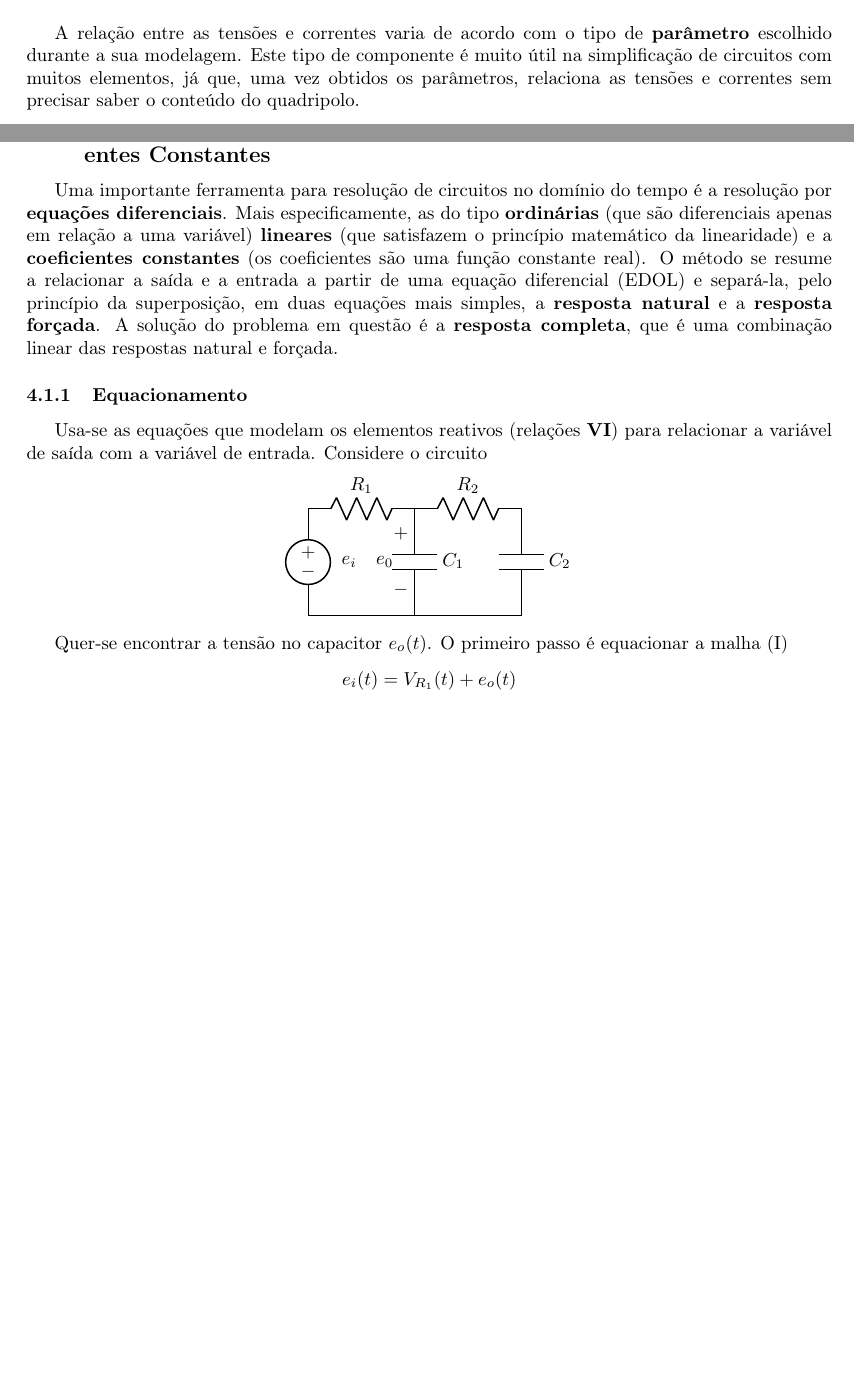
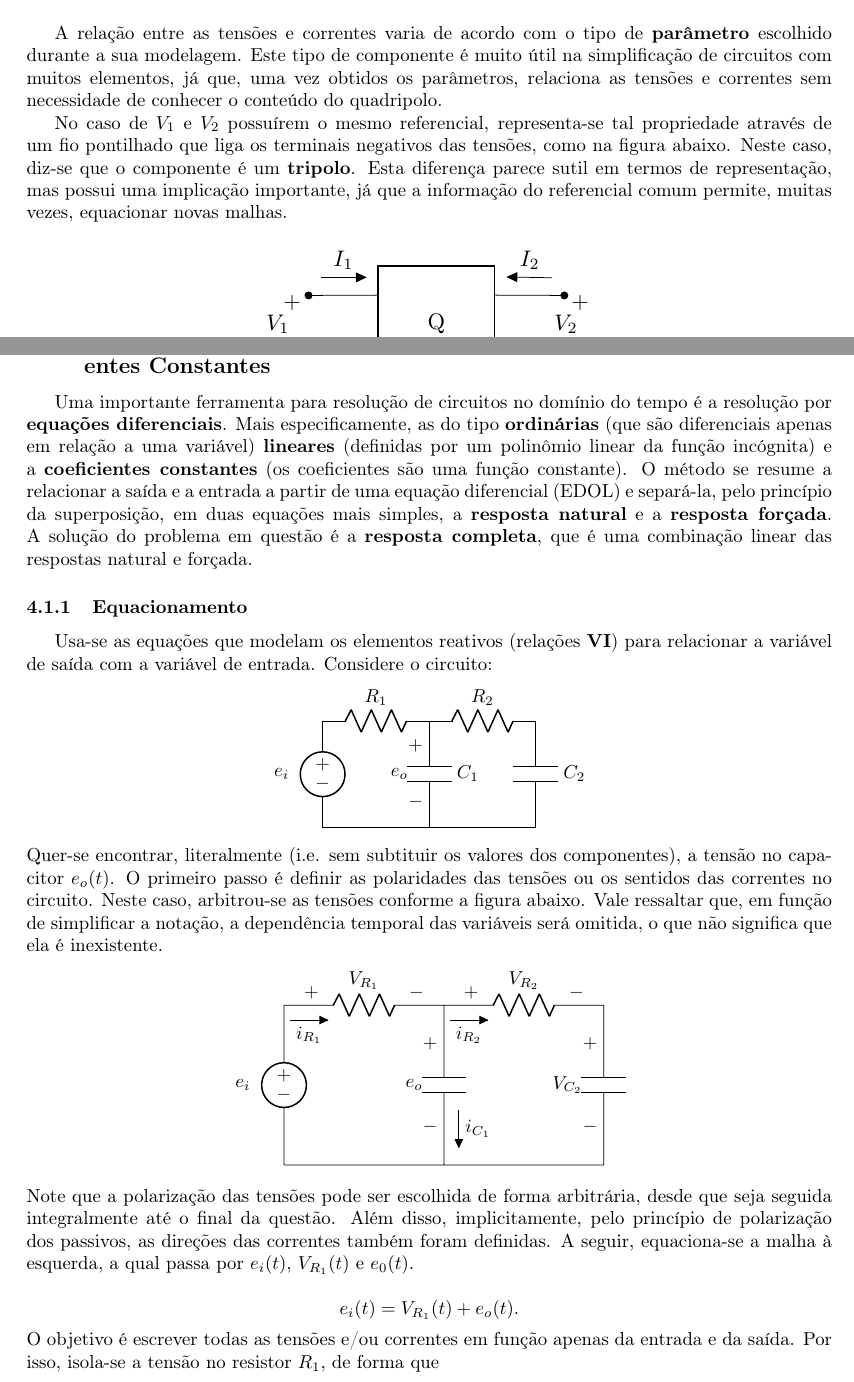
Before and after one commit to lima-84/apostila_ckts, a LaTeX document (main.tex): two parts of pages 39 and 45 of 53, joined at a grey line, cut so that both start at the same text, the shorter picture padded with empty space. The pictures show the PDF file main.pdf that the author committed with the source.

Commit message:
Equacionamento inicio,defs etc

```diff
--- a/main.tex
+++ b/main.tex
@@ -2412,4 +2417,10 @@ Quadripolo é o nome dado a uma rede de componentes que se liga com algum outro
     ;\end{tikzpicture}
 \end{center}
 
-A relação entre as tensões e correntes varia de acordo com o tipo de \textbf{parâmetro} escolhido durante a sua modelagem. Este tipo de componente é muito útil na simplificação de circuitos com muitos elementos, já que, uma vez obtidos os parâmetros, relaciona as tensões e correntes sem precisar saber o conteúdo do quadripolo.
+A relação entre as tensões e correntes varia de acordo com o tipo de \textbf{parâmetro} escolhido durante a sua modelagem. Este tipo de componente é muito útil na simplificação de circuitos com muitos elementos, já que, uma vez obtidos os parâmetros, relaciona as tensões e correntes sem necessidade de conhecer o conteúdo do quadripolo.
+
+No caso de $V_1$ e $V_2$ possuírem o mesmo referencial, representa-se tal propriedade através de um fio pontilhado que liga os terminais negativos das tensões, como na figura abaixo. Neste caso, diz-se que o componente é um \textbf{tripolo}. Esta diferença parece sutil em termos de representação, mas possui uma implicação importante, já que a informação do referencial comum permite, muitas vezes, equacionar novas malhas.
+
+\begin{center}
+    \begin{tikzpicture}[scale=1.2,transform shape]
+        \draw
@@ -2416,3 +2439,4 @@ A relação entre as tensões e correntes varia de acordo com o tipo de \textbf{
+\end{center}
 
 \subsubsection{Parâmetros r}
 \label{subsubsec:quadripolosr}
@@ -2940,13 +2974,13 @@ Com o conteúdo abordado nos capítulos anteriores, percebe-se que a análise b
 
 \subsection{Resolução por Equações Diferenciais Ordinárias Lineares a Coeficientes Constantes}
 \label{subsec:edolcc}
-Uma importante ferramenta para resolução de circuitos no domínio do tempo é a resolução por \textbf{equações diferenciais}. Mais especificamente, as do tipo \textbf{ordinárias} (que são diferenciais apenas em relação a uma variável) \textbf{lineares} (que satisfazem o princípio matemático da linearidade) e a \textbf{coeficientes constantes} (os coeficientes são uma função constante real). O método se resume a relacionar a saída e a entrada a partir de uma equação diferencial (EDOL) e separá-la, pelo princípio da superposição, em duas equações mais simples, a \textbf{resposta natural} e a \textbf{resposta forçada}. A solução do problema em questão é a \textbf{resposta completa}, que é uma combinação linear das respostas natural e forçada.
+Uma importante ferramenta para resolução de circuitos no domínio do tempo é a resolução por \textbf{equações diferenciais}. Mais especificamente, as do tipo \textbf{ordinárias} (que são diferenciais apenas em relação a uma variável) \textbf{lineares} (definidas por um polinômio linear da função incógnita) e a \textbf{coeficientes constantes} (os coeficientes são uma função constante). O método se resume a relacionar a saída e a entrada a partir de uma equação diferencial (EDOL) e separá-la, pelo princípio da superposição, em duas equações mais simples, a \textbf{resposta natural} e a \textbf{resposta forçada}. A solução do problema em questão é a \textbf{resposta completa}, que é uma combinação linear das respostas natural e forçada.
 
 \subsubsection{Equacionamento}
 \label{subsubsec:equacionamento}
-Usa-se as equações que modelam os elementos reativos (relações \textbf{VI}) para relacionar a variável de saída com a variável de entrada. Considere o circuito
+Usa-se as equações que modelam os elementos reativos (relações \textbf{VI}) para relacionar a variável de saída com a variável de entrada. Considere o circuito:
     %Usei a questão 1 da lista do Tristão, ordem 2 com malhas ei=VR1+VC1; VL=VR2+VC2;   eo=VC1
 \begin{center}
     \begin{tikzpicture}\draw
-        (0,2) to[V=$e_i$] (0,0)
+        (0,2) to[V_=$e_i$] (0,0)
         (0,2) to[R=$R_1$] (2,2)
@@ -2958,25 +2992,7 @@ Usa-se as equações que modelam os elementos reativos (relações \textbf{VI})
     \end{tikzpicture}
 \end{center}
 
-Quer-se encontrar a tensão no capacitor $e_o(t)$. O primeiro passo é equacionar a malha (I)
-\begin{align*}
-    e_{i}(t) = V_{R_{1}}(t) &+ e_{o}(t) \\
-    V_{R_{1}}(t) = e_{i}(t) &- e_{o}(t)
-\end{align*}
-
-Portanto, através da relação VI do resistor, a corrente que percorre $R_{1}$ é $i_{ R_{1} }= \displaystyle {\frac{ e_{i}(t) - e_{o}(t) }{ R_{1}} }$. Além disso, a corrente no capacitor $C_{1}$ é, pela relação VI, $i_{ C_{1} } = C_{1} \displaystyle{ \frac{ de_{o}(t) }{ dt } }$. Equaciona-se, então, o nó (A)
-\begin{align*}
-    i_{ R_{1} }(t) &= i_{ C_{1} }(t) + i_{2}(t) \\
-    \frac{ e_{i}(t) - e_{o}(t) }{ R_{1}} &= C_{1}\frac{ de_{o}(t) }{ dt } + i_{2}(t) \\
-    i_{2}(t) = \frac{ e_{i}(t) - e_{o}(t) }{ R_{1} } &- C_{1}\frac{ de_{o}(t) }{ dt }
-\end{align*}
-
-Finalmente, equaciona-se a malha (II)
-\begin{align}
-    e_{o}(t) = V_{ R_{2} } &+ V_{ C_{2} } \nonumber \\
-    e_{o}(t) = R_{2} i_{2}(t) &+ \frac{ 1 }{ C_{2} } \int_{0}^{t} i_{2}(\tau) d\tau  \nonumber \\
-    e_{o}(t) = R_{2} \left[ \frac{ e_{i}(t) - e_{o}(t) }{ R_{1}} - C_{1}\frac{ de_{o}(t) }{ dt } \right] &+ \frac{ 1 }{ C_{2} } \int_{0}^{t} \left[ \frac{ e_{i}(\tau) - e_{o}(\tau) }{ R_{1}} - C_{1}\frac{ de_{o}(\tau) }{ d\tau } \right] d\tau
-\end{align}
-
-%substituir por referência correta
-Em (4.1) obteve-se uma \textbf{equação difero-integral}. Para resolvê-la, deve-se reduzí-la a uma equação diferencial, ou seja, deriva-se ambos os lados da equação com respeito ao tempo. Além disso, escreve-se a expressão de forma que a variável da saída $e_{o}$ e a variável da entrada $e_{i}$ estejam em lados opostos da expressão.
+\noindent Quer-se encontrar, literalmente (i.e. sem subtituir os valores dos componentes), a tensão no capacitor $e_o(t)$. O primeiro passo é definir as polaridades das tensões ou os sentidos das correntes no circuito. Neste caso, arbitrou-se as tensões conforme a figura abaixo. Vale ressaltar que, em função de simplificar a notação, a dependência temporal das variáveis será omitida, o que não significa que ela é inexistente.
+
+\begin{center}
+    \begin{tikzpicture}
@@ -2982,0 +3008,25 @@ Em (4.1) obteve-se uma \textbf{equação difero-integral}. Para resolvê-la, dev
+    \end{tikzpicture}
+\end{center}
+
+\noindent Note que a polarização das tensões pode ser escolhida de forma arbitrária, desde que seja seguida integralmente até o final da questão. Além disso, implicitamente, pelo princípio de polarização dos passivos, as direções das correntes também foram definidas. A seguir, equaciona-se a malha à esquerda, a qual passa por $e_i(t)$, $V_{R_1}(t)$ e $e_0(t)$.
+
+\begin{equation*}
+    e_{i}(t) = V_{R_{1}}(t) + e_{o}(t).
+\end{equation*}
+
+\noindent O objetivo é escrever todas as tensões e/ou correntes em função apenas da entrada e da saída. Por isso, isola-se a tensão no resistor $R_1$, de forma que
+
+\begin{equation*}
+    V_{R_{1}}(t) = e_{i}(t) - e_{o}(t).
+\end{equation*}
+
+\noindent Portanto, pela relação VI, a corrente que percorre $R_1$ é
+
+\begin{equation}
+    i_{R_1} = \dfrac{e_i(t)-e_o(t)}{R_1}. \label{eq:ex_ir1}
+\end{equation}
+
+\noindent Assim, representando as tensões e correntes no diagrama elétrico, tem-se
+
+\begin{center}
+    \begin{tikzpicture}
@@ -2982,0 +3042,26 @@ Em (4.1) obteve-se uma \textbf{equação difero-integral}. Para resolvê-la, dev
+    \end{tikzpicture}
+\end{center}
+
+\noindent Lembrando que, pela relação VI, a corrente no capacitor $i_{C_1}$ é dada por
+
+\begin{equation}
+    i_{C_1} = C_1 \dfrac{de_o}{dt}, \label{eq:ex_ic1}
+\end{equation}
+
+\noindent o que permite equacionar o nó do circuito, isto é
+
+\begin{equation*}
+    i_{R_1} = i_{C_1} + i_{R_2}.
+\end{equation*}
+
+\noindent Substituindo as expressões \eqref{eq:ex_ir1} e \eqref{eq:ex_ic1}, encontra-se o valor da corrente $i_{R_2}$.
+
+\begin{equation}
+    i_{R_2} = \dfrac{e_i-e_o}{R_1} - C_1 \dfrac{de_o}{dt}. \label{eq:ex_ir2}
+\end{equation}
+
+\noindent Sabendo que essa corrente é comum para $R_2$ e $C_2$, é possível, então, equacionar a malha à direita, a qual contém $C_1$, $R_2$ e $C_2$, ou seja,
+
+\begin{equation*}
+    e_o = V_{R_2} + V_{C_2}.
+\end{equation*}
@@ -2983,3 +3084,12 @@ Em (4.1) obteve-se uma \textbf{equação difero-integral}. Para resolvê-la, dev
+    \deo{} = R_2\l[\dfr{1}{R_1}\dei{}-\dfr{1}{R_1}\deo{}-C_1 \deo{2}\r] + \dfr{1}{C_2}\l[\dfr{e_i-e_o}{R_1} - C_1 \deo{}\r].
+\end{equation*}
+
+\begin{equation*}
+    \dfrac{de_o}{dt} = R_2\left[\dfrac{1}{R_1}\dfrac{de_i}{dt}-\dfrac{1}{R_1}\dfrac{de_o}{dt}-C_1 \dfrac{d^2e_o}{dt^2}\right] + \dfrac{1}{C_2}\left[\dfrac{e_i-e_o}{R_1} - C_1 \dfrac{de_o}{dt}\right].
+\end{equation*}
+
+Finalmente, escreve-se a expressão de forma que a variável de saída $e_{o}$ e a variável de entrada $e_{i}$ estejam em lados opostos da expressão.
+
 \begin{gather}
     \frac{de_{o}(t)}{dt} = R_{2} \left[ \frac{1}{R_{1}} \frac{ de_{i}(t) }{ dt } - \frac{1}{R_{1}} \frac{ de_{o}(t) }{ dt } - C_{1}\frac{ d^2e_{o}(t) }{ dt^2 } \right] + \frac{ 1 }{ C_{2} } \left[ \frac{ e_{i}(t) }{ R_{1} } - \frac{ e_{o}(t) }{ R_{1} } - C_{1}\frac{ de_{o}(t) }{ dt } \right] \nonumber \\
     \frac{de_{o}(t)}{dt} = \frac{R_{2}}{R_{1}} \frac{ de_{i}(t) }{ dt } - \frac{R_{2}}{R_{1}} \frac{ de_{o}(t) }{ dt } - R_{2}C_{1}\frac{ d^2e_{o}(t) }{ dt^2 } + \frac{ e_{i}(t) }{ R_{1}C_{2} } - \frac{ e_{o}(t) }{ R_{1}C_{2} } - \frac{C_{1}}{C_{2}} \frac{ de_{o}(t) }{ dt } \nonumber \\
```
Also changed, not shown: main.pdf, tikz/ckt3.6.0-1.pdf (added), tikz/ckt4.1.1-0.pdf, tikz/ckt4.1.1-1.pdf (added), tikz/ckt4.1.1-2.pdf (added), main.tex (87 more changed lines), 7 other files.
